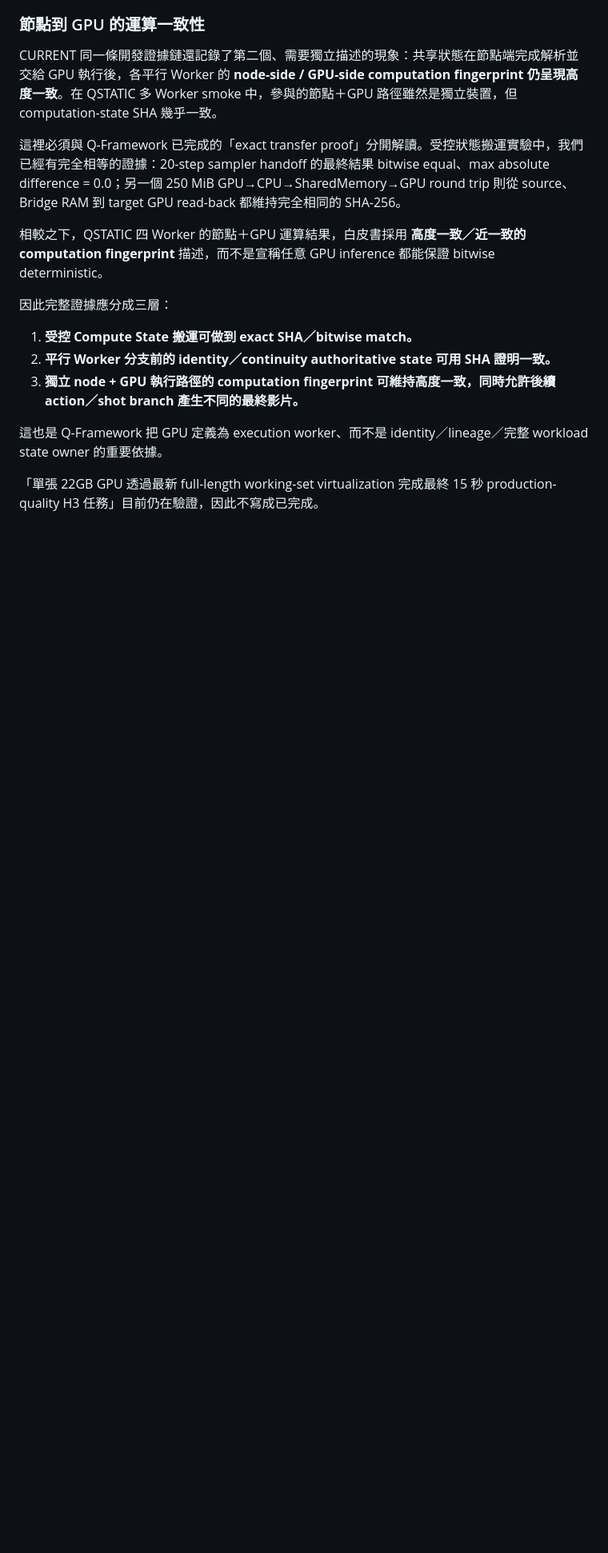
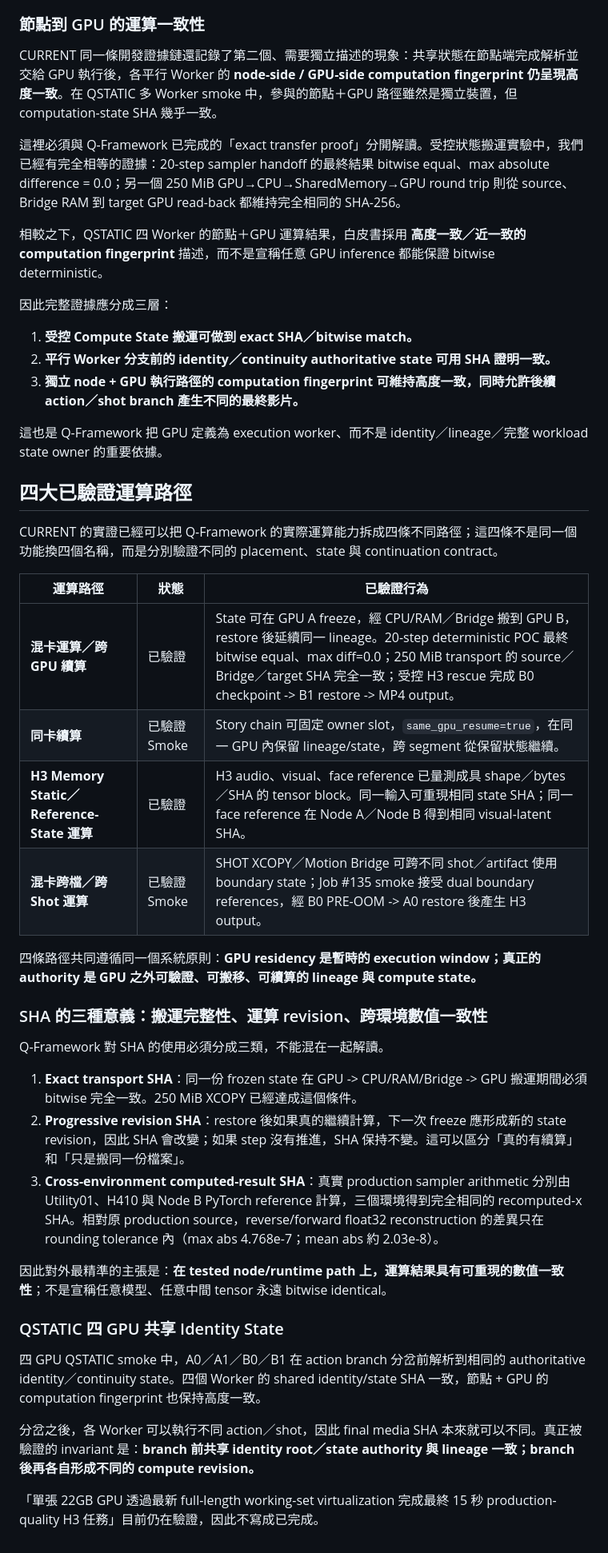
Before and after one commit to yuyu19761121/q-framework, a Markdown page: whitepaper/Q-Framework-v1.0-RC1-ZH-TW.md, the part around the change. Shown at 80% size. Drawn GitHub-style; blank space fills up the shorter version.

Commit message:
補充白皮書四大已驗證運算路徑

```diff
--- a/whitepaper/Q-Framework-v1.0-RC1-ZH-TW.md
+++ b/whitepaper/Q-Framework-v1.0-RC1-ZH-TW.md
@@ -46,4 +46,34 @@ CURRENT 同一條開發證據鏈還記錄了第二個、需要獨立描述的現
 
 這也是 Q-Framework 把 GPU 定義為 execution worker、而不是 identity／lineage／完整 workload state owner 的重要依據。
 
+## 四大已驗證運算路徑
+
+CURRENT 的實證已經可以把 Q-Framework 的實際運算能力拆成四條不同路徑；這四條不是同一個功能換四個名稱，而是分別驗證不同的 placement、state 與 continuation contract。
+
+| 運算路徑 | 狀態 | 已驗證行為 |
+|---|---|---|
+| **混卡運算／跨 GPU 續算** | 已驗證 | State 可在 GPU A freeze，經 CPU/RAM／Bridge 搬到 GPU B，restore 後延續同一 lineage。20-step deterministic POC 最終 bitwise equal、max diff=0.0；250 MiB transport 的 source／Bridge／target SHA 完全一致；受控 H3 rescue 完成 B0 checkpoint -> B1 restore -> MP4 output。 |
+| **同卡續算** | 已驗證 Smoke | Story chain 可固定 owner slot，`same_gpu_resume=true`，在同一 GPU 內保留 lineage/state，跨 segment 從保留狀態繼續。 |
+| **H3 Memory Static／Reference-State 運算** | 已驗證 | H3 audio、visual、face reference 已量測成具 shape／bytes／SHA 的 tensor block。同一輸入可重現相同 state SHA；同一 face reference 在 Node A／Node B 得到相同 visual-latent SHA。 |
+| **混卡跨檔／跨 Shot 運算** | 已驗證 Smoke | SHOT XCOPY／Motion Bridge 可跨不同 shot／artifact 使用 boundary state；Job #135 smoke 接受 dual boundary references，經 B0 PRE-OOM -> A0 restore 後產生 H3 output。 |
+
+四條路徑共同遵循同一個系統原則：**GPU residency 是暫時的 execution window；真正的 authority 是 GPU 之外可驗證、可搬移、可續算的 lineage 與 compute state。**
+
+### SHA 的三種意義：搬運完整性、運算 revision、跨環境數值一致性
+
+Q-Framework 對 SHA 的使用必須分成三類，不能混在一起解讀。
+
+1. **Exact transport SHA**：同一份 frozen state 在 GPU -> CPU/RAM/Bridge -> GPU 搬運期間必須 bitwise 完全一致。250 MiB XCOPY 已經達成這個條件。
+2. **Progressive revision SHA**：restore 後如果真的繼續計算，下一次 freeze 應形成新的 state revision，因此 SHA 會改變；如果 step 沒有推進，SHA 保持不變。這可以區分「真的有續算」和「只是搬同一份檔案」。
+3. **Cross-environment computed-result SHA**：真實 production sampler arithmetic 分別由 Utility01、H410 與 Node B PyTorch reference 計算，三個環境得到完全相同的 recomputed-x SHA。相對原 production source，reverse/forward float32 reconstruction 的差異只在 rounding tolerance 內（max abs 4.768e-7；mean abs 約 2.03e-8）。
+
+因此對外最精準的主張是：**在 tested node/runtime path 上，運算結果具有可重現的數值一致性**；不是宣稱任意模型、任意中間 tensor 永遠 bitwise identical。
+
+### QSTATIC 四 GPU 共享 Identity State
+
+四 GPU QSTATIC smoke 中，A0／A1／B0／B1 在 action branch 分岔前解析到相同的 authoritative identity／continuity state。四個 Worker 的 shared identity/state SHA 一致，節點 + GPU 的 computation fingerprint 也保持高度一致。
+
+分岔之後，各 Worker 可以執行不同 action／shot，因此 final media SHA 本來就可以不同。真正被驗證的 invariant 是：**branch 前共享 identity root／state authority 與 lineage 一致；branch 後再各自形成不同的 compute revision。**
+
+
 「單張 22GB GPU 透過最新 full-length working-set virtualization 完成最終 15 秒 production-quality H3 任務」目前仍在驗證，因此不寫成已完成。
```
